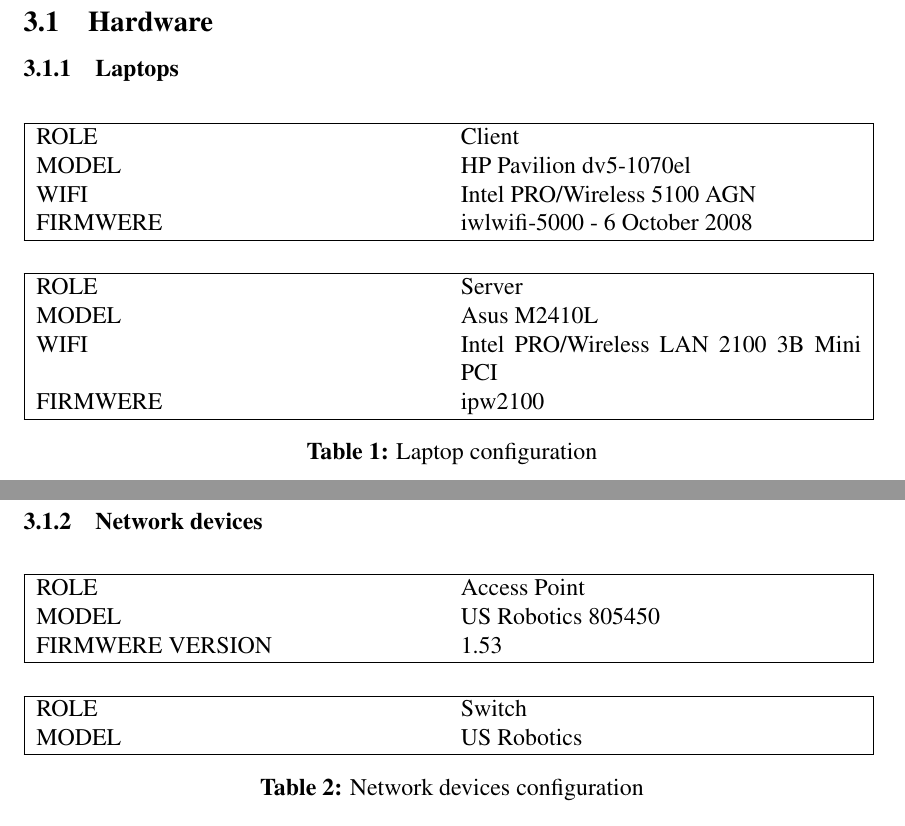
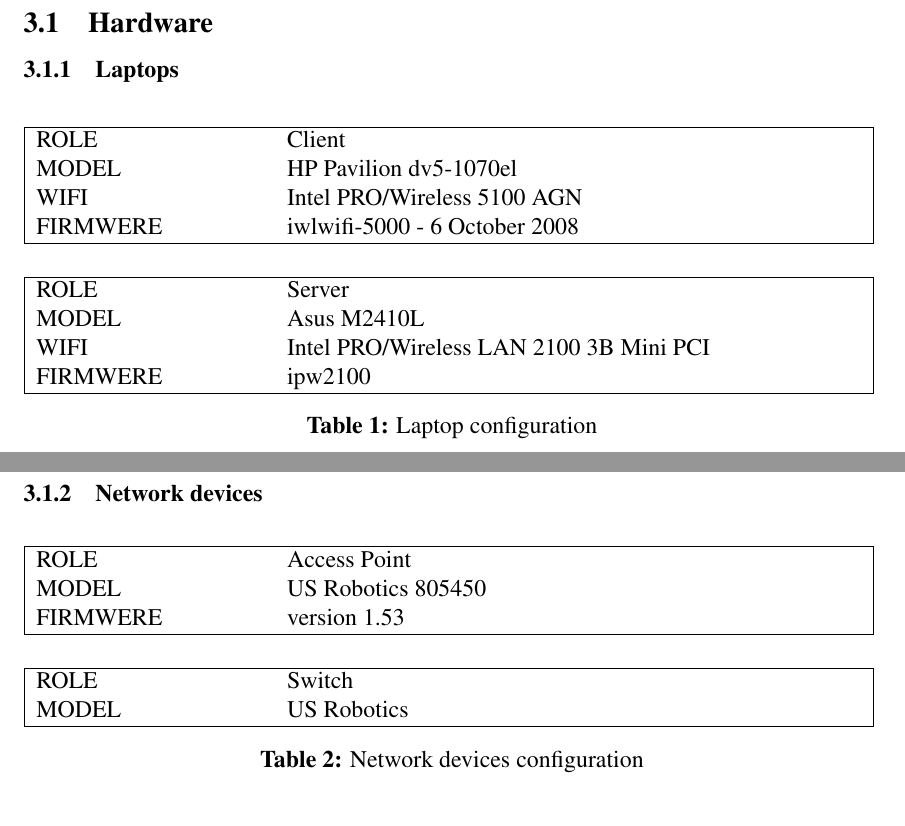
Before and after one commit to AndreaCrotti/nomadic-communications, a LaTeX paper (relations/report.tex, which reads relations/hardware.tex): two parts of pages 4 and 5 of 5, joined at a grey line, cut so that both start at the same text. Compiled offline with pdfLaTeX.

Commit message:
fixed tables

```diff
--- a/relations/hardware.tex
+++ b/relations/hardware.tex
@@ -5,7 +5,7 @@
 %	\begin{tabular*}{1\textwidth}{@{\extracolsep{\fill}} | l l | }
 	\begin{table}[h]
 
-		\begin{tabularx}{15cm}{ | X X | }
+		\begin{tabularx}{15cm}{ | m{4cm} X | }
 			\hline
 				ROLE & Client\\
 				MODEL & HP Pavilion dv5-1070el\\
@@ -14,7 +14,7 @@
 			\hline
 		\end{tabularx}
 		\\\\\\
-		\begin{tabularx}{15cm}{ | X X | }
+		\begin{tabularx}{15cm}{ | m{4cm} X | }
 			\hline
 				ROLE & Server\\
 				MODEL & Asus M2410L\\
@@ -30,15 +30,15 @@
 \subsubsection{Network devices}
 	\begin{table}[h]
 
-		\begin{tabularx}{15cm}{ | X X | }
+		\begin{tabularx}{15cm}{ | m{4cm} X | }
 			\hline
 				ROLE & Access Point\\
 				MODEL & US Robotics 805450\\
-				FIRMWERE VERSION & 1.53\\
+				FIRMWERE & version 1.53\\
 			\hline
 		\end{tabularx}
 		\\\\\\
-		\begin{tabularx}{15cm}{ | X X | }
+		\begin{tabularx}{15cm}{ | m{4cm} X | }
 			\hline
 				ROLE & Switch\\
 				MODEL & US Robotics\\
```
